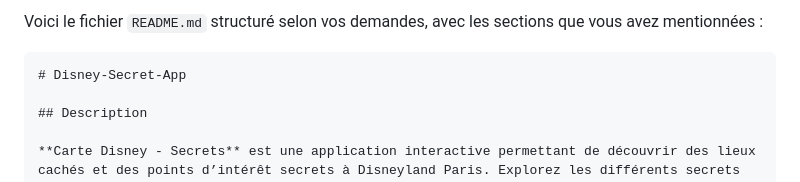
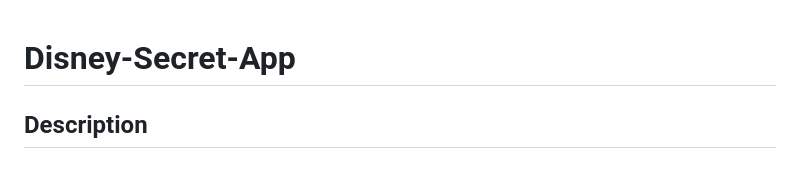
Before and after one commit to D3vThomas/Secret-Park-Explorer, a Markdown page: README.md, the part around the change printed below. GitHub-like rendering.

`````diff
--- a/README.md
+++ b/README.md
@@ -1,6 +1,3 @@
-Voici le fichier `README.md` structuré selon vos demandes, avec les sections que vous avez mentionnées :
-
-````markdown
 # Disney-Secret-App
 
 ## Description
`````
Also changed, not shown: other parts of README.md (+4 -1 lines).
